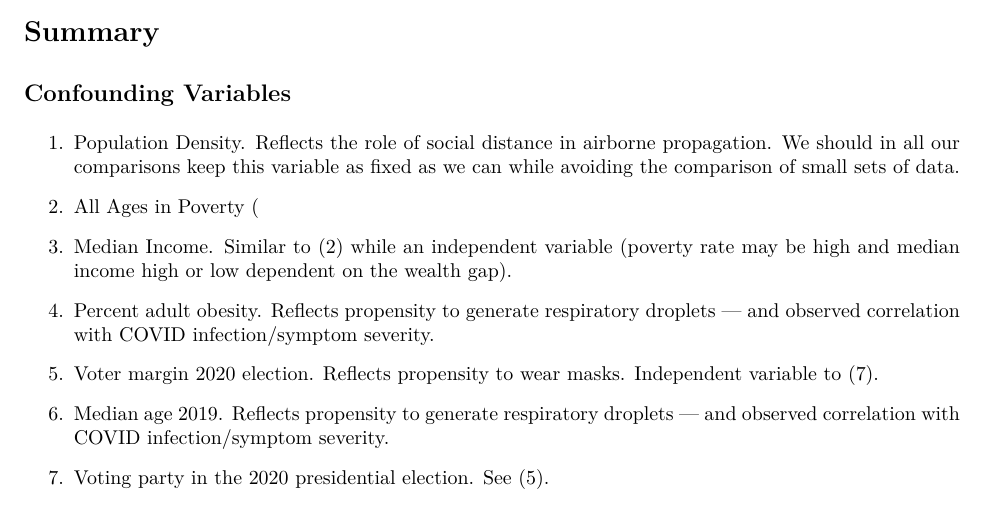
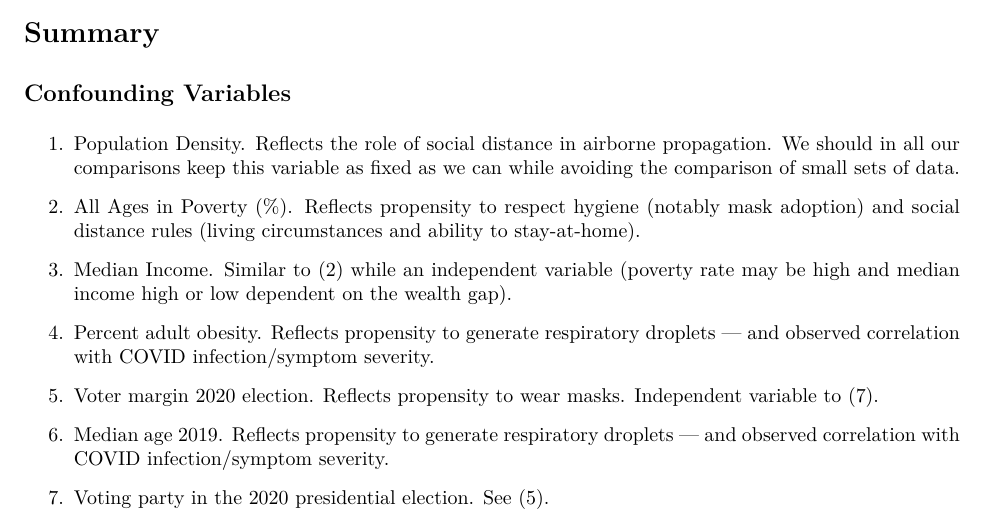
Before and after one commit to sophi890/CoastalAnalysisFEND, an R Markdown document (Analyses_Coastal_June24.Rmd): part of page 1 of 16, cut so that both start at the same text. The pictures show the output file Analyses_Coastal_June24.pdf that the author committed with the source.

```diff
--- a/Analyses_Coastal_June24.Rmd
+++ b/Analyses_Coastal_June24.Rmd
@@ -13,7 +13,7 @@
 ## Confounding Variables
 \begin{enumerate}
 \item Population Density. Reflects the role of social distance in airborne propagation. We should in all our comparisons keep this variable as fixed as we can while avoiding the comparison of small sets of data.
-\item All Ages in Poverty (%). Reflects propensity to respect hygiene (notably mask adoption) and social distance rules (living circumstances and ability to stay-at-home).
+\item All Ages in Poverty (\%). Reflects propensity to respect hygiene (notably mask adoption) and social distance rules (living circumstances and ability to stay-at-home).
 \item Median Income. Similar to (2) while an independent variable (poverty rate may be high and median income high or low dependent on the wealth gap).
 \item Percent adult obesity. Reflects propensity to generate respiratory droplets — and observed correlation with COVID infection/symptom severity.
 \item Voter margin 2020 election. Reflects propensity to wear masks. Independent variable to (7).
```
Also changed, not shown: Analyses_Coastal_June24.pdf.
